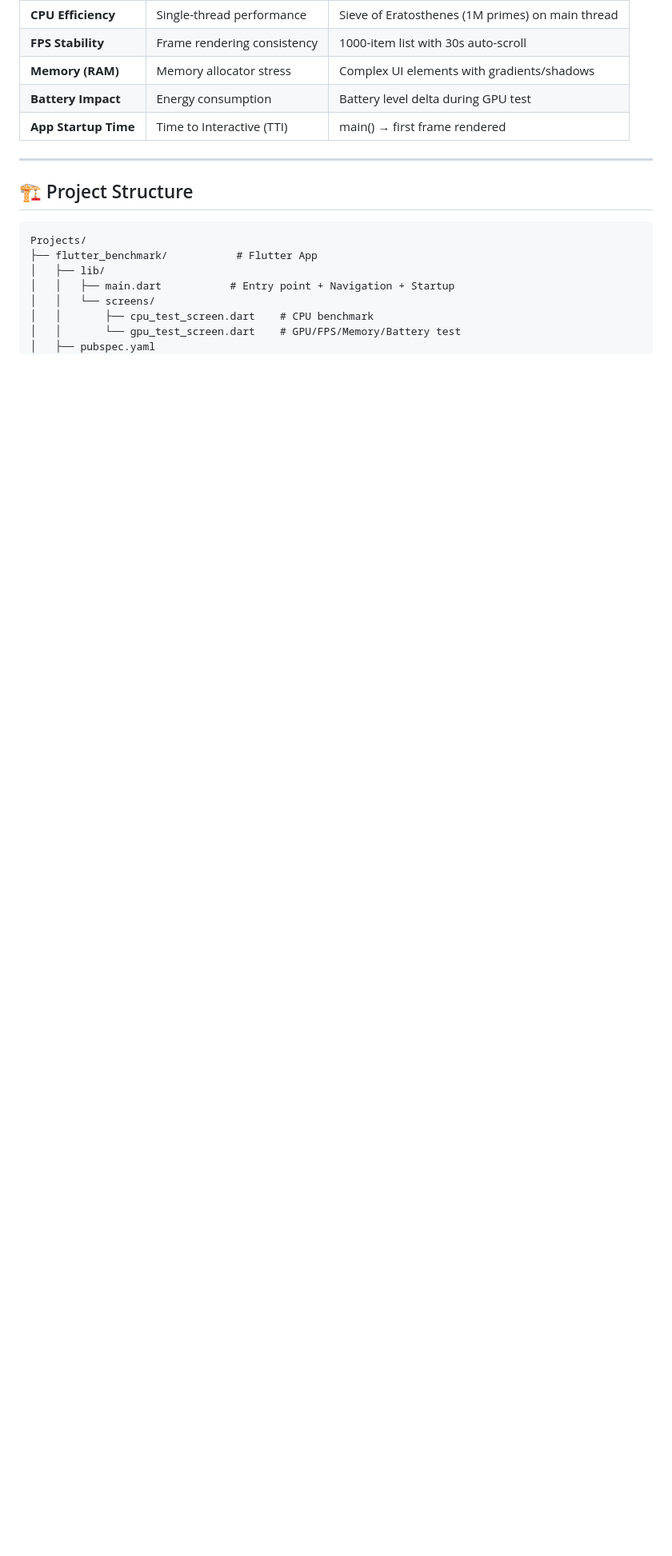
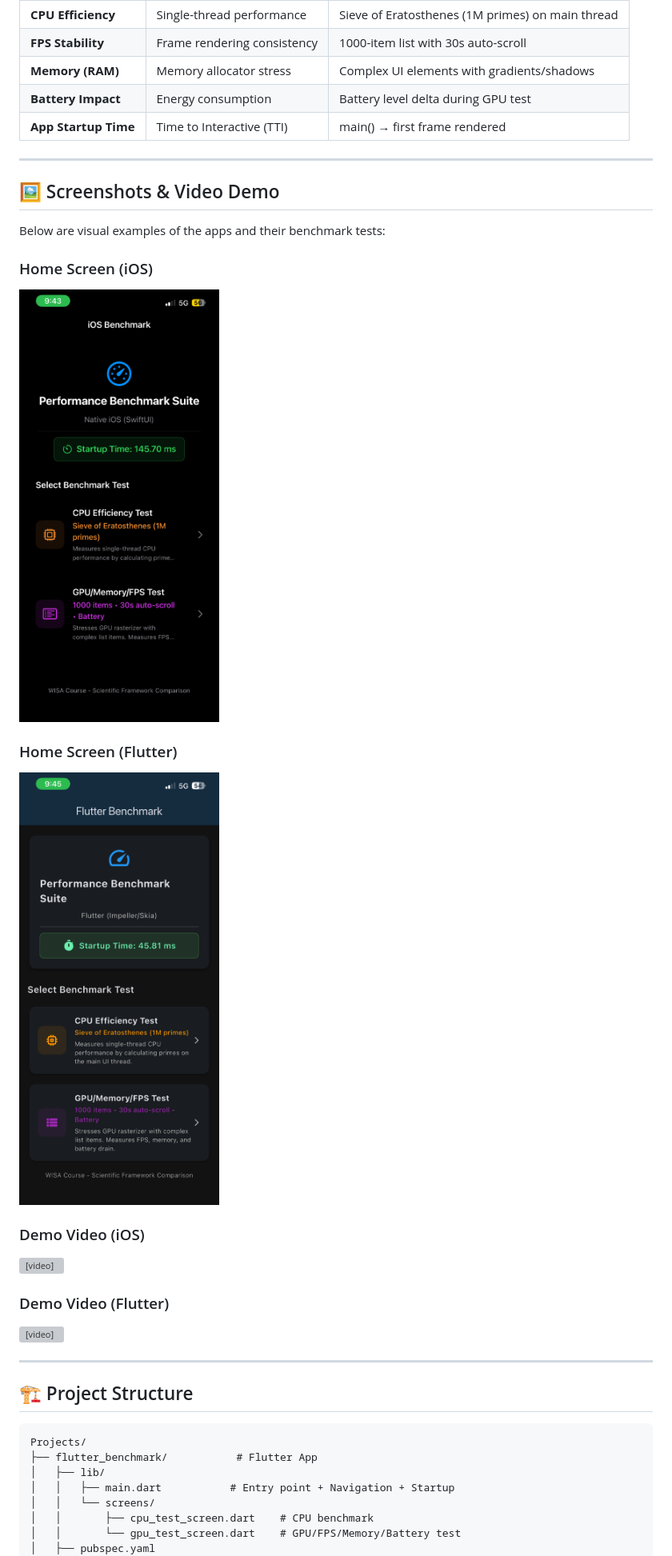
Before and after one commit to Milad9A/WISA-Cross-Platform-vs-iOS-Benchmark, a Markdown page: README.md, the part around the change. Shown: that part at 80% size. GitHub-like rendering; pictures changed too: screenshots/home_flutter.png (added), screenshots/home_ios.png (added); blank space fills up the shorter version; grey boxes are pictures that could not be loaded.

Commit message:
Add screenshots and demo videos for iOS and Flutter benchmarks to the README

```diff
--- a/README.md
+++ b/README.md
@@ -18,6 +18,32 @@ This benchmark suite provides an **apples-to-apples** performance comparison bet
 | **Memory (RAM)** | Memory allocator stress | Complex UI elements with gradients/shadows |
 | **Battery Impact** | Energy consumption | Battery level delta during GPU test |
 | **App Startup Time** | Time to Interactive (TTI) | main() → first frame rendered |
+
+---
+
+## 🖼️ Screenshots & Video Demo
+
+Below are visual examples of the apps and their benchmark tests:
+
+### Home Screen (iOS)
+
+<img src="./screenshots/home_ios.png" alt="iOS Home Screen" width="250"/>
+
+### Home Screen (Flutter)
+
+<img src="./screenshots/home_flutter.png" alt="Flutter Home Screen" width="250"/>
+
+### Demo Video (iOS)
+
+<video src="./screenshots/demo_ios.mp4" controls width="250">
+    Your browser does not support the video tag.
+</video>
+
+### Demo Video (Flutter)
+
+<video src="./screenshots/demo_flutter.mp4" controls width="250">
+    Your browser does not support the video tag.
+</video>
 
 ---
 
```
Also changed, not shown: 2 other files.
